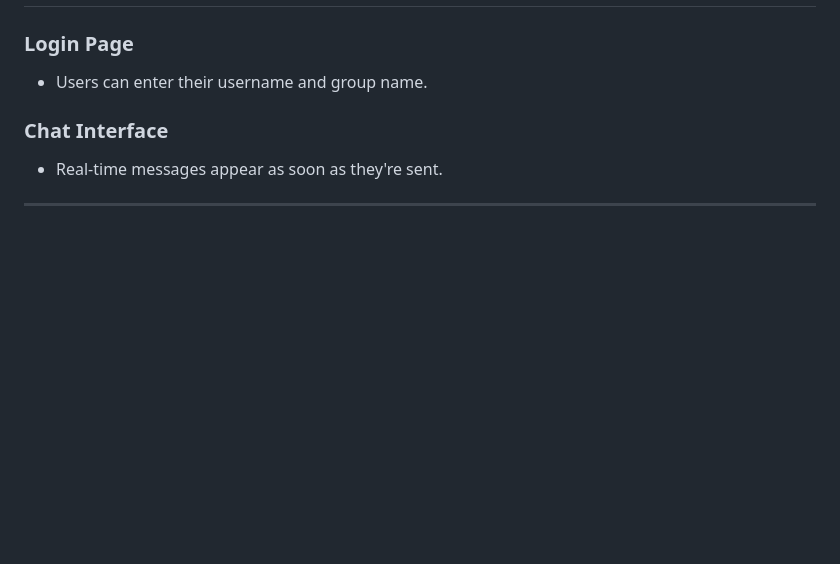
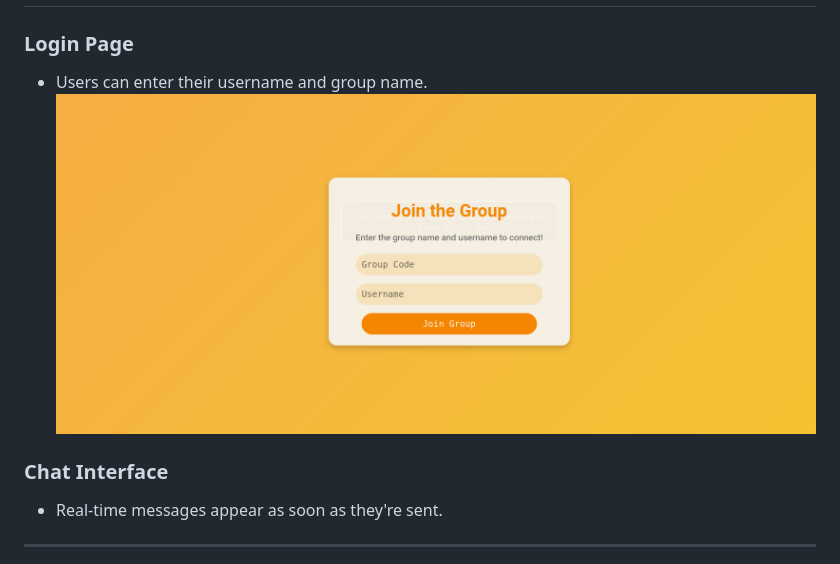
Before and after one commit to programmeramit/django-chat, a Markdown page: README.md, the part around the change. Drawn GitHub-style; blank space fills up the shorter version.

```diff
--- a/README.md
+++ b/README.md
@@ -115,6 +115,7 @@ CHANNEL_LAYERS = {
 
 ### **Login Page**
 - Users can enter their username and group name.
+![Screenshot_1](scr1.png)
 
 ### **Chat Interface**
 - Real-time messages appear as soon as they're sent.
```
